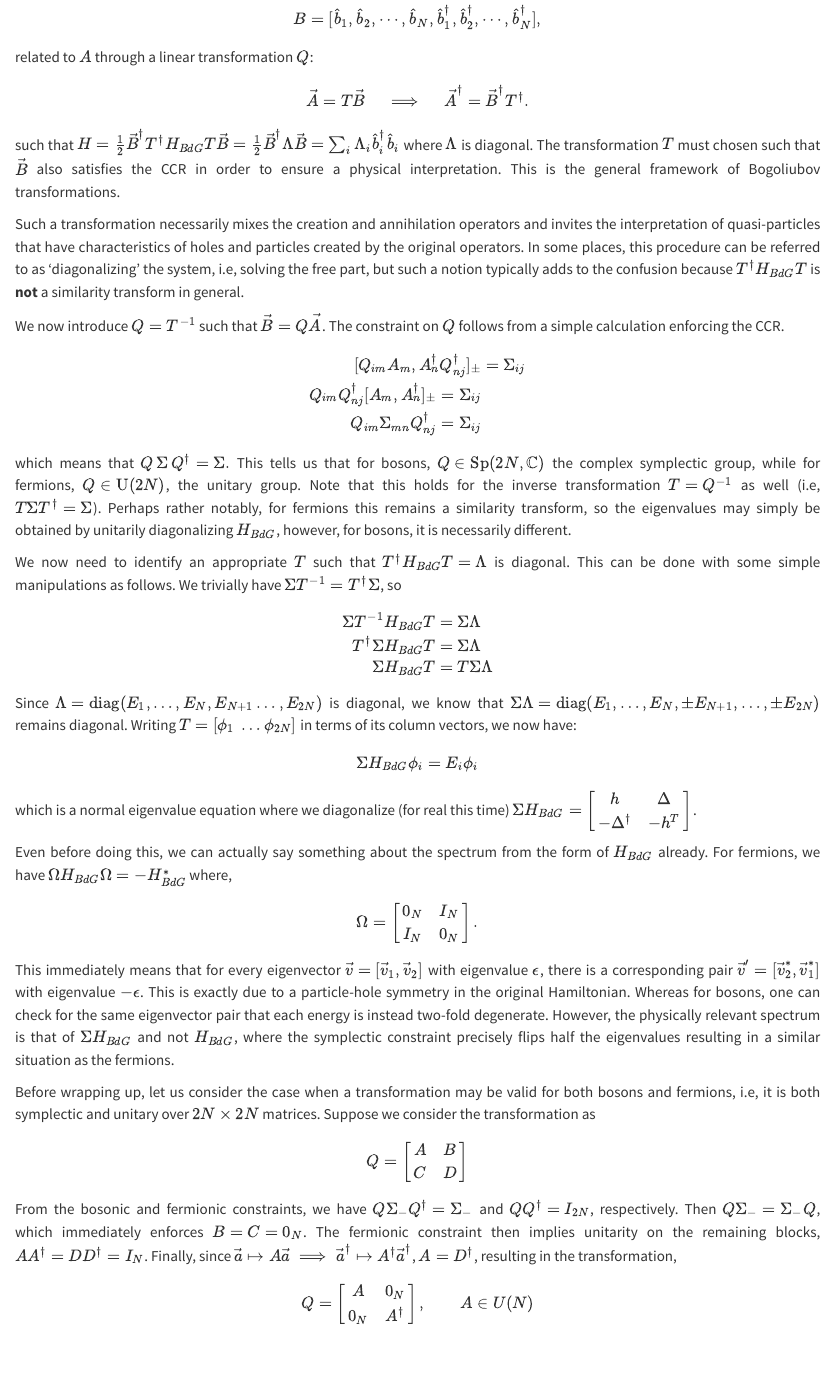
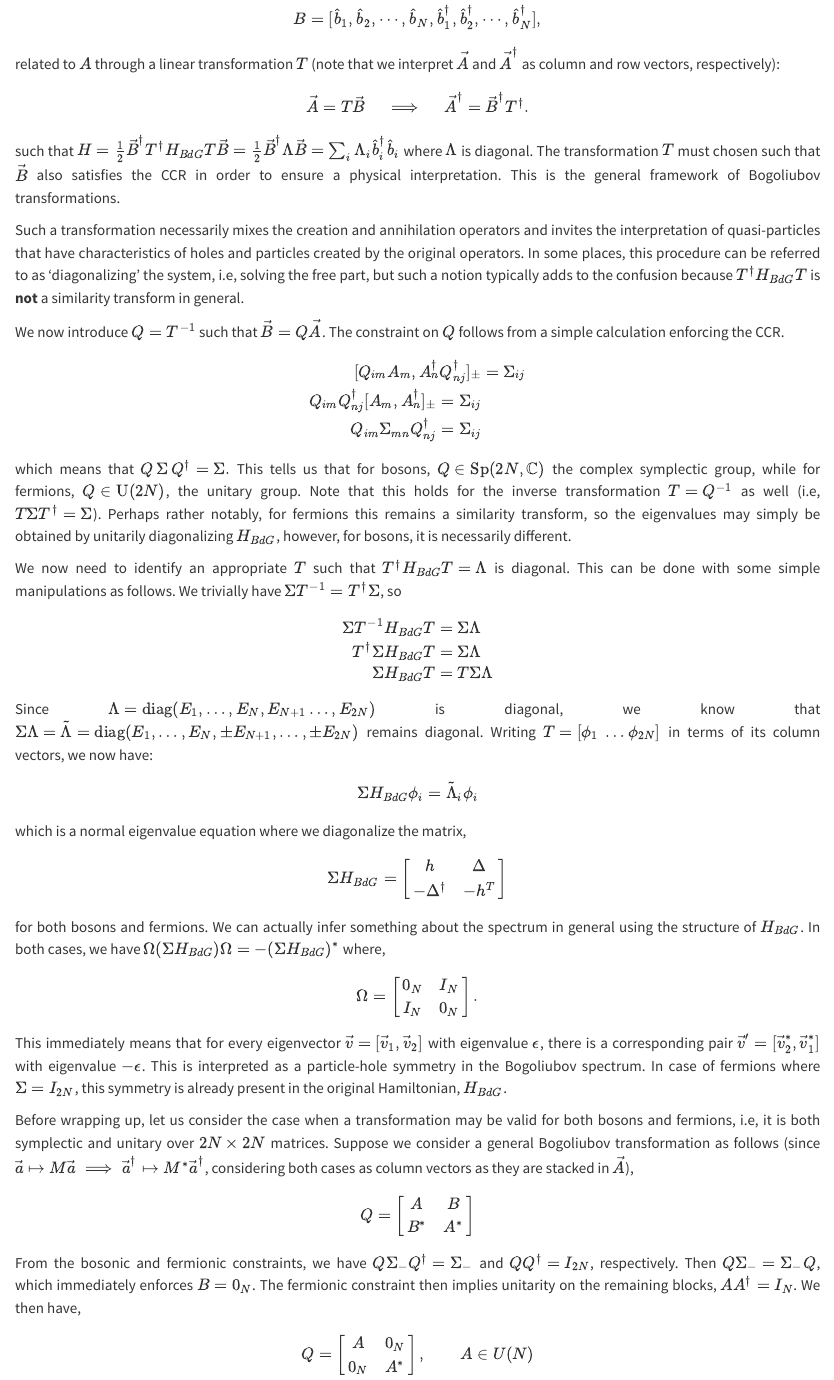
Before and after one commit to 20akshay00/ResearchTidbits, a Quarto document (posts/bogoliubov-transformations/index.qmd): the page in a window 1100 px wide, from 710 px down. Rendered offline with R 4.5, knitr and Pandoc in place of Quarto, with nearby package versions.

Commit message:
fix some rrors

```diff
--- a/posts/bogoliubov-transformations/index.qmd
+++ b/posts/bogoliubov-transformations/index.qmd
@@ -31,7 +31,7 @@ where $\Sigma_{ij} = \begin{bmatrix} I_N & 0_N \\ 0_N & \pm I_N \end{bmatrix}$ s
 
 In such a case, it is convenient to look for the energy spectrum of the system by finding a new set of operators,
 $$B = [\hat{b}_1, \hat{b}_2, \cdots, \hat{b}_N, \hat{b}^{\dagger}_1, \hat{b}^{\dagger}_2, \cdots, \hat{b}^{\dagger}_N],$$
-related to $A$ through a linear transformation $Q$:
+related to $A$ through a linear transformation $T$ (note that we interpret $\vec{A}$ and $\vec{A}^{\dagger}$ as column and row vectors, respectively):
 $$\vec{A} = T \vec{B} \quad \implies \quad \vec{A}^\dagger = \vec{B}^\dagger T^\dagger.$$
 
 such that $H = \frac{1}{2} \vec{B}^{\dagger}T^{\dagger} H_{BdG} T\vec{B} = \frac{1}{2} \vec{B}^{\dagger}\Lambda\vec{B} = \sum_{i} \Lambda_{i} \hat{b}^{\dagger}_i\hat{b}_i$ where $\Lambda$ is diagonal. The transformation $T$ must chosen such that $\vec{B}$ also satisfies the CCR in order to ensure a physical interpretation. This is the general framework of Bogoliubov transformations.
@@ -62,33 +62,33 @@ $$
 \end{align}
 $$
 
-Since $\Lambda = \text{diag}(E_1, \dots, E_N, E_{N+1} \dots, E_{2N})$ is diagonal, we know that $\Sigma \Lambda = \text{diag}(E_1, \dots, E_N, \pm E_{N+1}, \dots, \pm E_{2N})$ remains diagonal. Writing $T = [\phi_1 \ \dots \phi_{2N}]$ in terms of its column vectors, we now have:
+Since $\Lambda = \text{diag}(E_1, \dots, E_N, E_{N+1} \dots, E_{2N})$ is diagonal, we know that $\Sigma \Lambda = \tilde\Lambda = \text{diag}(E_1, \dots, E_N, \pm E_{N+1}, \dots, \pm E_{2N})$ remains diagonal. Writing $T = [\phi_1 \ \dots \phi_{2N}]$ in terms of its column vectors, we now have:
 
 $$
 \begin{equation}
-    \Sigma H_{BdG} \phi_i = E_i \phi_i
+    \Sigma H_{BdG} \phi_i = \tilde \Lambda_i \phi_i
 \end{equation}
 $$
 
-which is a normal eigenvalue equation where we diagonalize (for real this time) $\Sigma H_{BdG} = \begin{bmatrix} h &\Delta \\ -\Delta^{\dagger} & -h^{T} \end{bmatrix}$.
+which is a normal eigenvalue equation where we diagonalize the matrix,
+$$
+\Sigma H_{BdG} = \begin{bmatrix} h &\Delta \\ -\Delta^{\dagger} & -h^{T} \end{bmatrix}$$
+for both bosons and fermions. We can actually infer something about the spectrum in general using the structure of $H_{BdG}$. In both cases, we have $\Omega (\Sigma H_{BdG}) \Omega = -(\Sigma H_{BdG})^*$ where,
 
-Even before doing this, we can actually say something about the spectrum from the form of $H_{BdG}$ already. For fermions, we have $\Omega H_{BdG} \Omega = -H_{BdG}^*$ where,
-$$
-\Omega = \begin{bmatrix} 0_N & I_N \\ I_N & 0_N \end{bmatrix}.$$
+$$ \Omega = \begin{bmatrix} 0_N & I_N \\ I_N & 0_N \end{bmatrix}.$$
 
-This immediately means that for every eigenvector $\vec{v} = [\vec{v}_1, \vec{v}_2]$ with eigenvalue $\epsilon$, there is a corresponding pair $\vec{v}' = [\vec{v}_2^*, \vec{v}_1^*]$ with eigenvalue $-\epsilon$. This is exactly due to a particle-hole symmetry in the original Hamiltonian. Whereas for bosons, one can check for the same eigenvector pair that each energy is instead two-fold degenerate. However, the physically relevant spectrum is that of $\Sigma H_{BdG}$ and not $H_{BdG}$, where the symplectic constraint precisely flips half the eigenvalues resulting in a similar situation as the fermions.
+This immediately means that for every eigenvector $\vec{v} = [\vec{v}_1, \vec{v}_2]$ with eigenvalue $\epsilon$, there is a corresponding pair $\vec{v}' = [\vec{v}_2^*, \vec{v}_1^*]$ with eigenvalue $-\epsilon$. This is interpreted as a particle-hole symmetry in the Bogoliubov spectrum. In case of fermions where $\Sigma = I_{2N}$, this symmetry is already present in the original Hamiltonian, $H_{BdG}$.
 
-
-Before wrapping up, let us consider the case when a transformation may be valid for both bosons and fermions, i.e, it is both symplectic and unitary over $2N \times 2N$ matrices. Suppose we consider the transformation as
+Before wrapping up, let us consider the case when a transformation may be valid for both bosons and fermions, i.e, it is both symplectic and unitary over $2N \times 2N$ matrices. Suppose we consider a general Bogoliubov transformation as follows (since $\vec{a} \mapsto M \vec{a} \implies \vec{a}^{\dagger} \mapsto M^* \vec{a}^{\dagger}$, considering both cases as column vectors as they are stacked in $\vec{A}$),
 
 $$
-Q = \begin{bmatrix} A & B \\ C & D \end{bmatrix}
+Q = \begin{bmatrix} A & B \\ B^* & A^* \end{bmatrix}
 $$
 
-From the bosonic and fermionic constraints, we have $Q\Sigma_{-} Q^{\dagger} = \Sigma_{-}$ and $Q Q^{\dagger} = I_{2N}$, respectively. Then $Q\Sigma_{-} = \Sigma_{-} Q$, which immediately enforces $B = C = 0_N$. The fermionic constraint then implies unitarity on the remaining blocks, $AA^{\dagger} = DD^{\dagger} = I_N$. Finally, since $\vec{a} \mapsto A \vec{a} \implies \vec{a}^{\dagger} \mapsto A^{\dagger} \vec{a}^{\dagger}$, $A = D^{\dagger}$, resulting in the transformation,
+From the bosonic and fermionic constraints, we have $Q\Sigma_{-} Q^{\dagger} = \Sigma_{-}$ and $Q Q^{\dagger} = I_{2N}$, respectively. Then $Q\Sigma_{-} = \Sigma_{-} Q$, which immediately enforces $B = 0_N$. The fermionic constraint then implies unitarity on the remaining blocks, $AA^{\dagger} = I_N$. We then have,
 
 $$
-Q = \begin{bmatrix} A & 0_N \\ 0_N & A^{\dagger} \end{bmatrix}, \hspace{1cm} A \in U(N)
+Q = \begin{bmatrix} A & 0_N \\ 0_N & A^* \end{bmatrix}, \hspace{1cm} A \in U(N)
 $$
 
 which is a unitary transformation acting purely at the single particle level without mixing the creation and annihilation operators. This is perfectly consistent, since one would expect that the only transformations that are not affected by the exchange statistics must be a basis change of the single particle orbitals.
```
Also changed, not shown: posts/localized-basis/index.qmd (+2 -0 lines).
